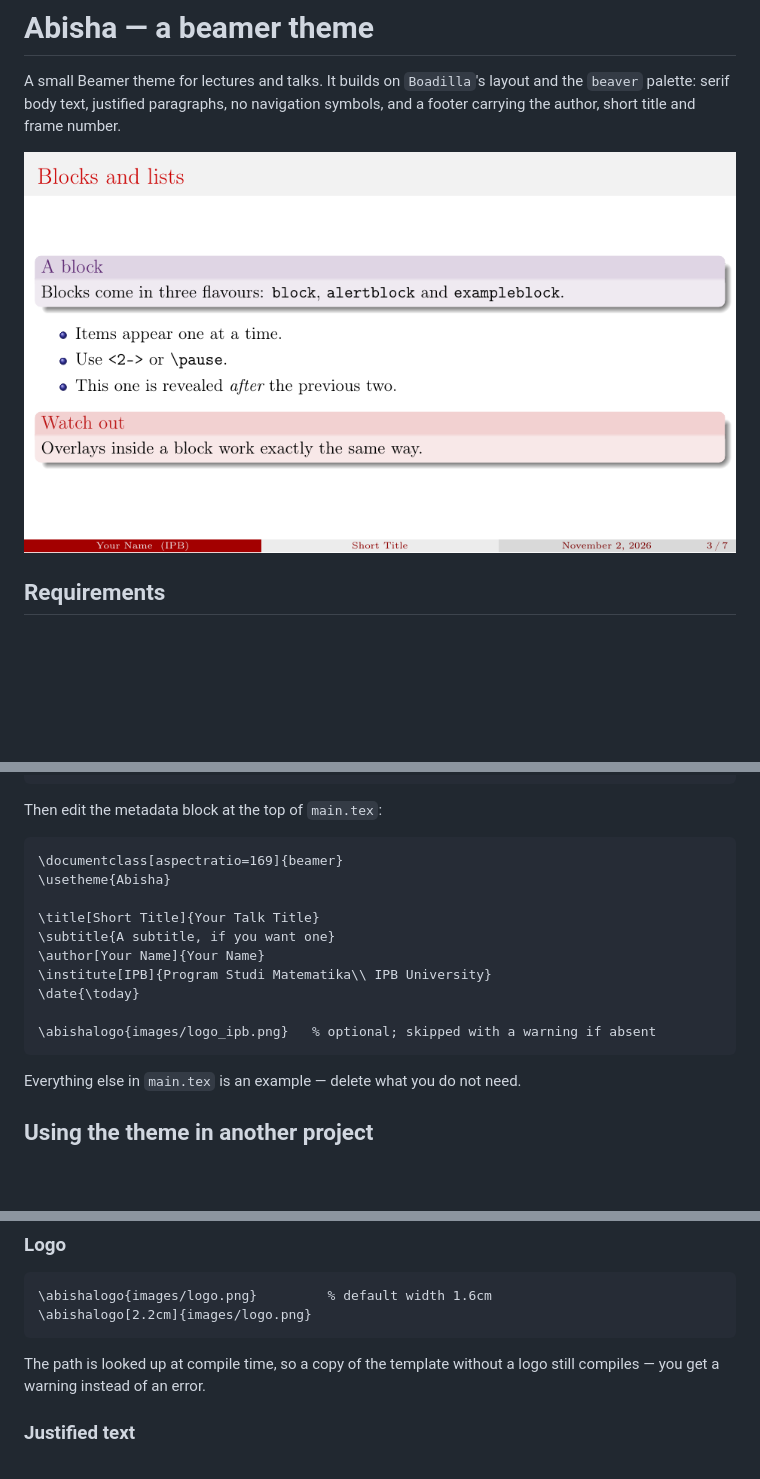
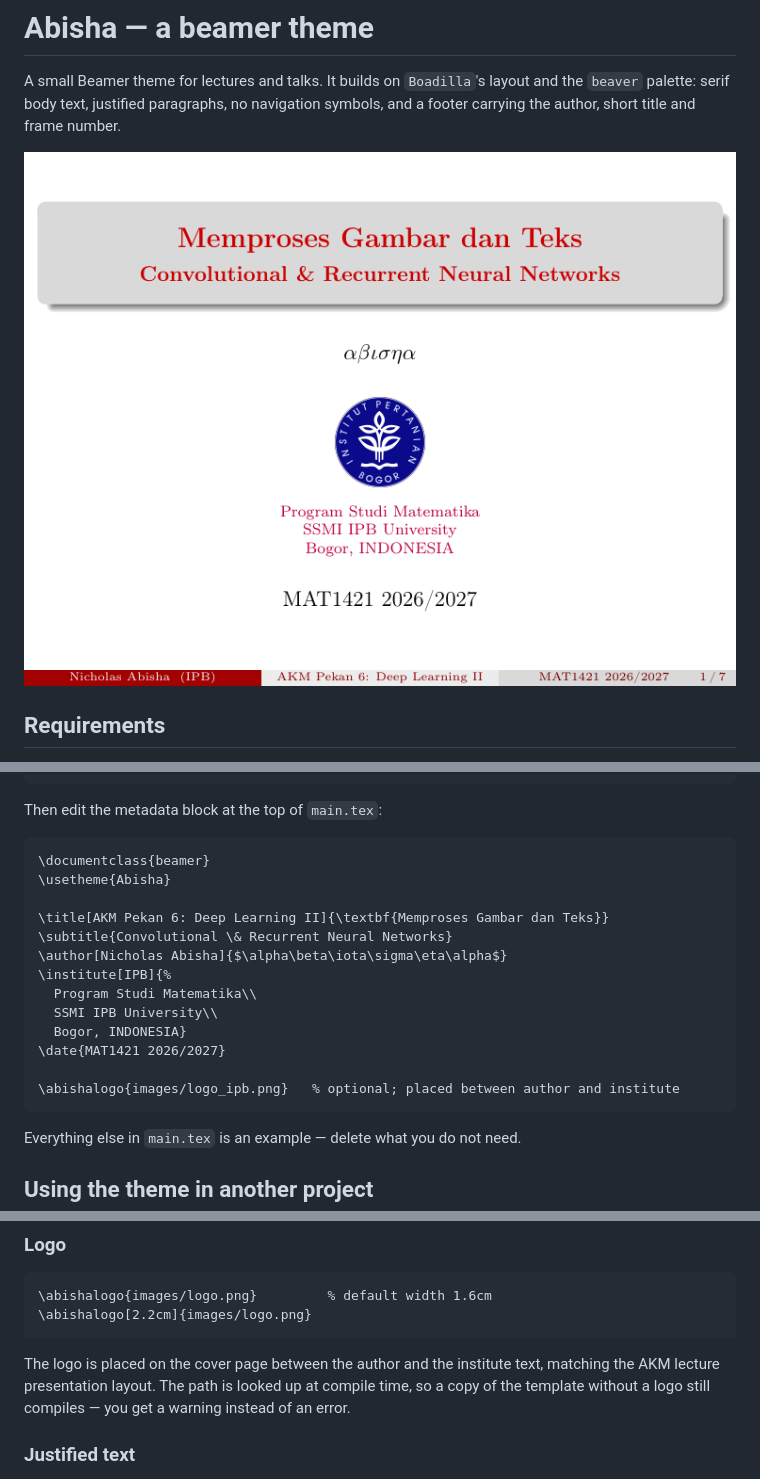
Before and after one commit to nicabisha/beamer-template, a Markdown page: README.md, 3 parts joined by grey strips. Rendered like a GitHub page; pictures changed too: preview.png; blank space fills up the shorter version.

Commit message:
Rebuild akm-exact branch with default 4:3 dimensions and exact AKM cover layout

````diff
--- a/README.md
+++ b/README.md
@@ -26,16 +26,19 @@ latexmk main.tex        # -> build/main.pdf
 Then edit the metadata block at the top of `main.tex`:
 
 ```latex
-\documentclass[aspectratio=169]{beamer}
+\documentclass{beamer}
 \usetheme{Abisha}
 
-\title[Short Title]{Your Talk Title}
-\subtitle{A subtitle, if you want one}
-\author[Your Name]{Your Name}
-\institute[IPB]{Program Studi Matematika\\ IPB University}
-\date{\today}
+\title[AKM Pekan 6: Deep Learning II]{\textbf{Memproses Gambar dan Teks}}
+\subtitle{Convolutional \& Recurrent Neural Networks}
+\author[Nicholas Abisha]{$\alpha\beta\iota\sigma\eta\alpha$}
+\institute[IPB]{%
+  Program Studi Matematika\\
+  SSMI IPB University\\
+  Bogor, INDONESIA}
+\date{MAT1421 2026/2027}
 
-\abishalogo{images/logo_ipb.png}   % optional; skipped with a warning if absent
+\abishalogo{images/logo_ipb.png}   % optional; placed between author and institute
 ```
 
 Everything else in `main.tex` is an example — delete what you do not need.
@@ -63,8 +66,10 @@ $env:TEXINPUTS = "D:\path\to\beamer-template;" + $env:TEXINPUTS
 \abishalogo[2.2cm]{images/logo.png}
 ```
 
-The path is looked up at compile time, so a copy of the template without a logo
-still compiles — you get a warning instead of an error.
+The logo is placed on the cover page between the author and the institute text,
+matching the AKM lecture presentation layout. The path is looked up at compile
+time, so a copy of the template without a logo still compiles — you get a
+warning instead of an error.
 
 ### Justified text
 
````
Also changed, not shown: 3 other files.
